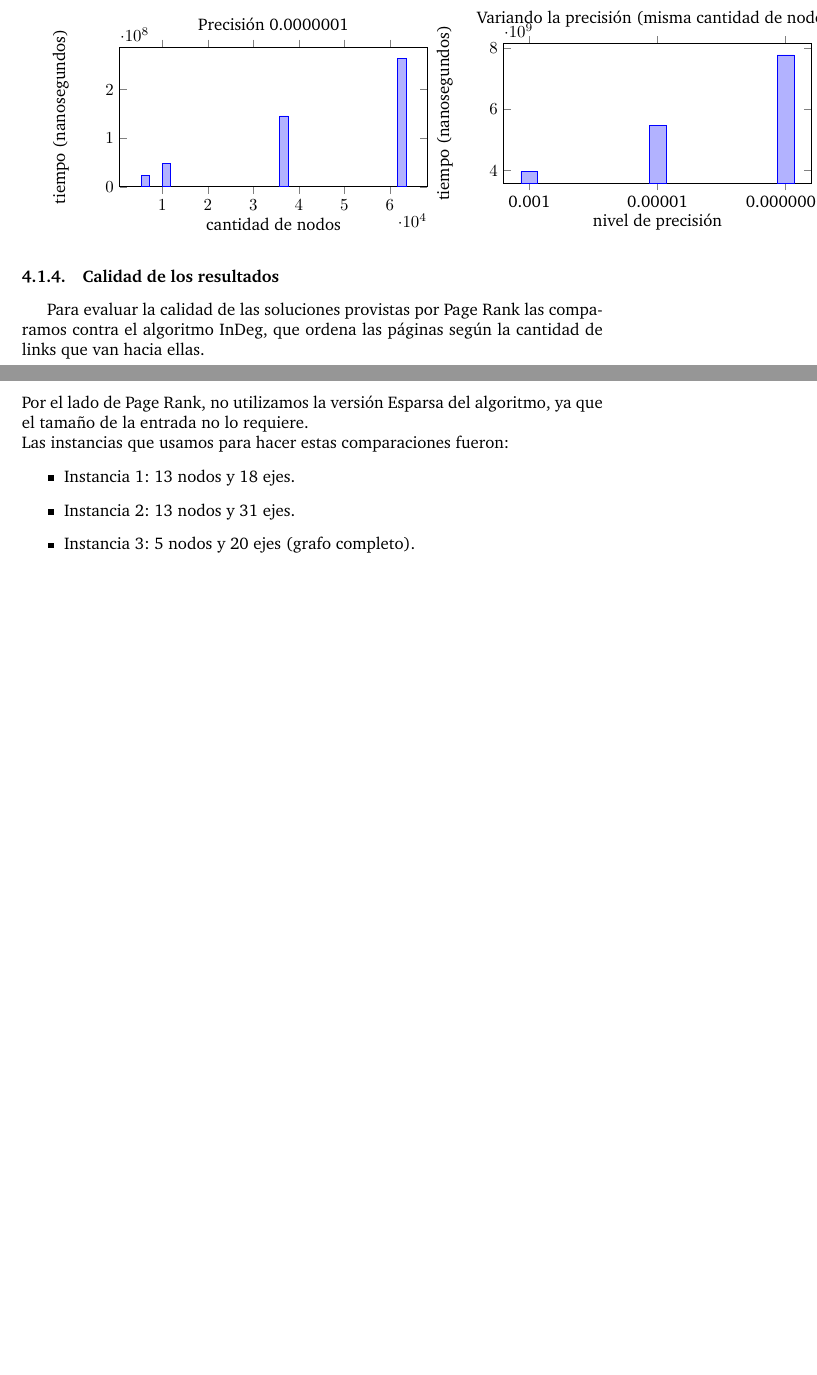
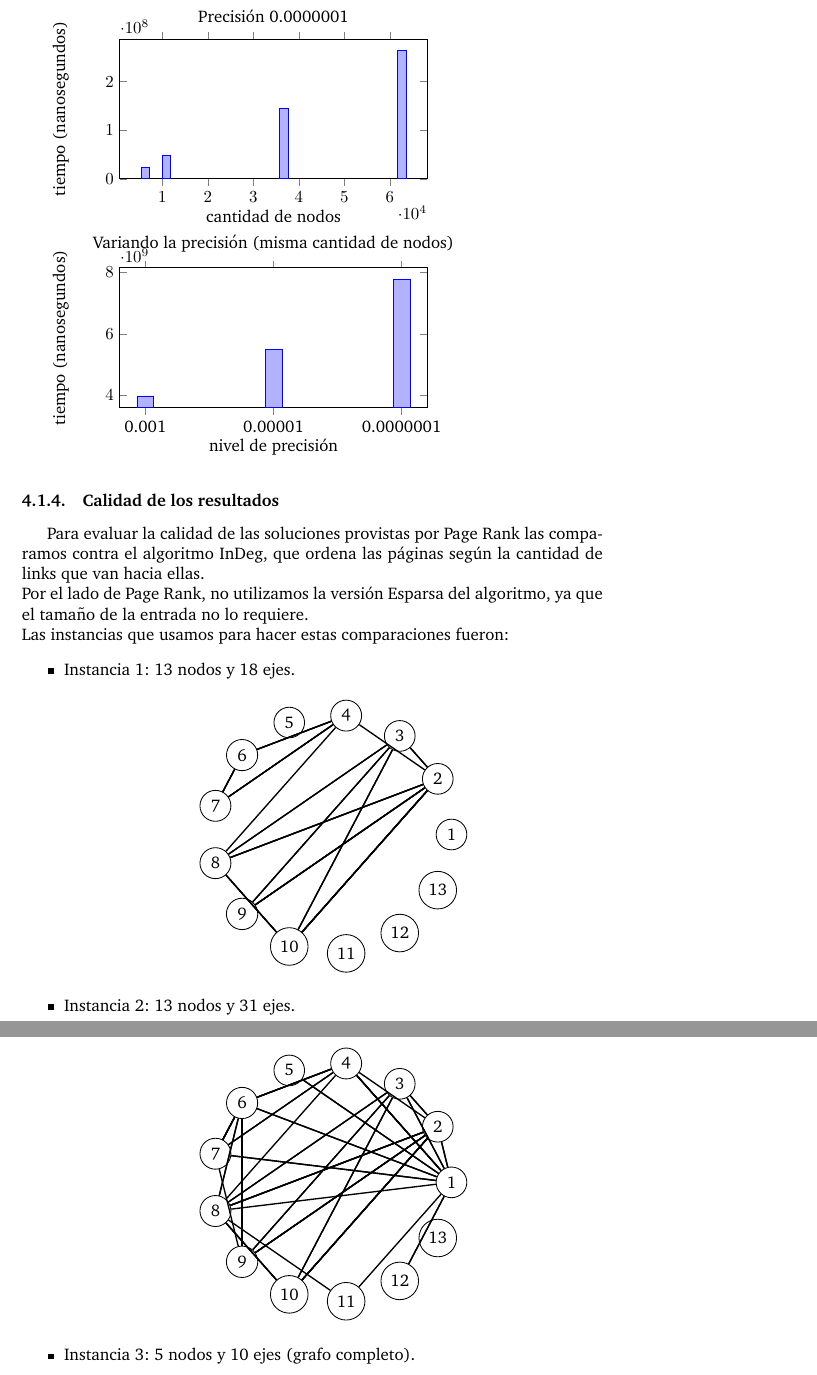
Before and after one commit to ivanpondal/mn-tp2, a LaTeX document (latex/informe.tex, which reads latex/experimentacion.tex): two parts of pages 21 and 22 of 28 before the commit and two parts of pages 22 and 23 of 29 after it, joined at a grey line, cut so that both start at the same text, the shorter picture padded with empty space. Compiled offline with pdfLaTeX; a LaTeX package or settings file that is missing is left out.

Commit message:
Cambios menores a Calidad de las soluciones en PR

```diff
--- a/latex/experimentacion.tex
+++ b/latex/experimentacion.tex
@@ -198,7 +196,29 @@ Los resultados fueron los siguientes:
 Para evaluar la calidad de las soluciones provistas por Page Rank las comparamos contra el algoritmo InDeg, que ordena las páginas según la cantidad de links que van hacia ellas.\\
 Por el lado de Page Rank, no utilizamos la versión Esparsa del algoritmo, ya que el tamaño de la entrada no lo requiere.\\
 Las instancias que usamos para hacer estas comparaciones fueron:
+
 \begin{itemize}
     \item Instancia 1: 13 nodos y 18 ejes.
+        \begin{center}
+            \begin{tikzpicture}
+                \GraphInit[vstyle=Normal]
+                \SetGraphUnit{2.5}
+                \begin{scope}
+                    \Vertices{circle}{1,2,3,4,5,6,7,8,9,10,11,12,13}
+                \end{scope}
+                \Edges(2,8,2,9,2,10,2,3,3,8,3,9,3,10,3,2,4,6,4,7,6,4,7,6,7,4,8,10,8,2,9,2,10,2,10,8)
+            \end{tikzpicture}
+        \end{center}
     \item Instancia 2: 13 nodos y 31 ejes.
-    \item Instancia 3: 5 nodos y 20 ejes (grafo completo).
+        \begin{center}
+            \begin{tikzpicture}
+                \GraphInit[vstyle=Normal]
+                \SetGraphUnit{2.5}
+                \begin{scope}
+                    \Vertices{circle}{1,2,3,4,5,6,7,8,9,10,11,12,13}
+                \end{scope}
+                \Edges(1,4,1,5,1,6,1,7,1,8,2,1,2,8,2,9,2,10,2,3,3,1,3,8,3,9,3,10,3,2,4,1,4,6,4,7,6,4,6,7,6,8,6,9,7,6,7,4,8,10,8,2,9,2,10,2,10,8,11,1,12,1)
+            \end{tikzpicture}
+        \end{center}
+    \item Instancia 3: 5 nodos y 10 ejes (grafo completo).
+        \begin{center}
--- a/latex/informe.tex
+++ b/latex/informe.tex
@@ -39,6 +39,7 @@
 % \setcounter{secnumdepth}{2}
 \usepackage{underscore}
 \usepackage{kbordermatrix}% Matrix column labels
+\usepackage{tkz-graph}
 \usepackage{caratula}
 \usepackage{url}
 \lstset{
```
Also changed, not shown: latex/informe.pdf, latex/experimentacion.tex (15 more changed lines).
